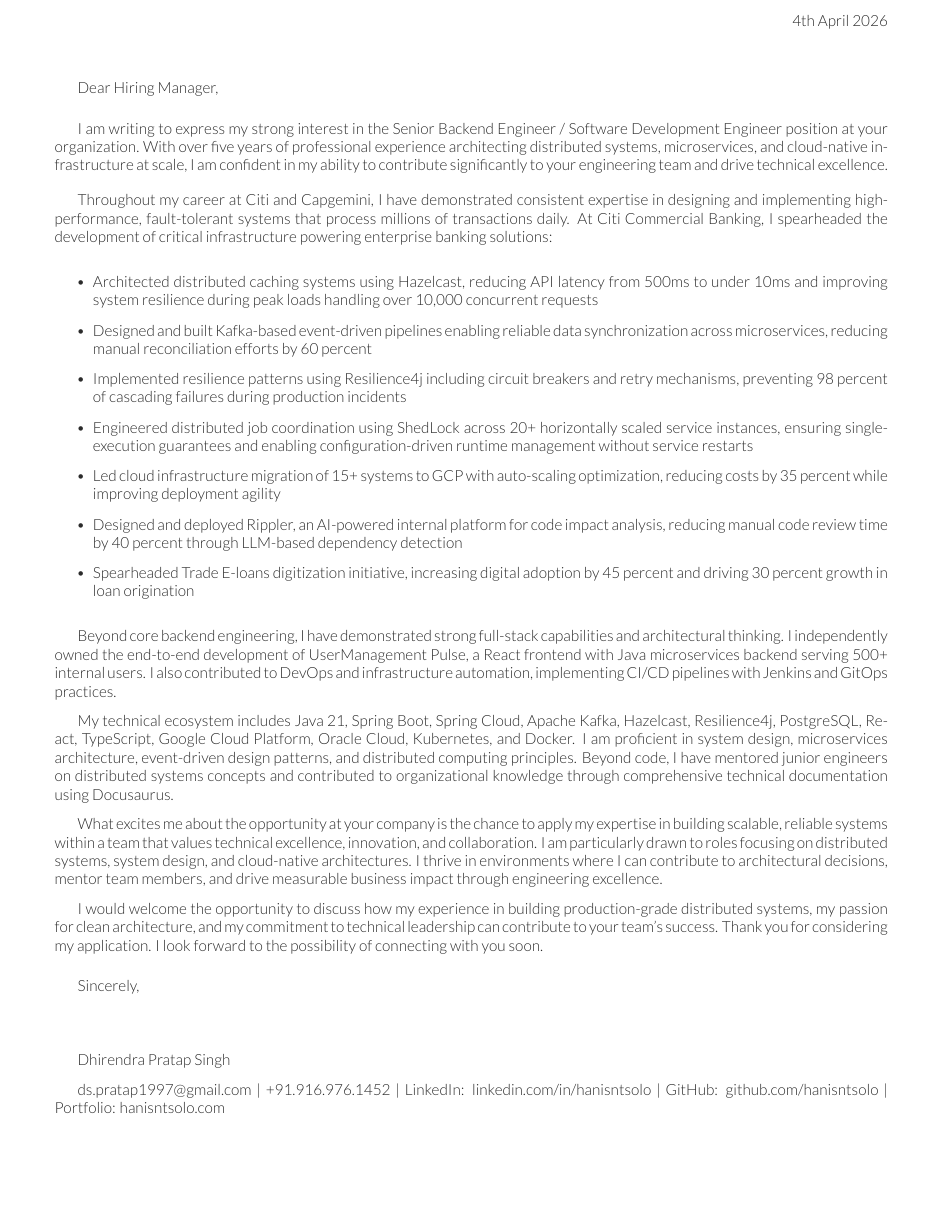
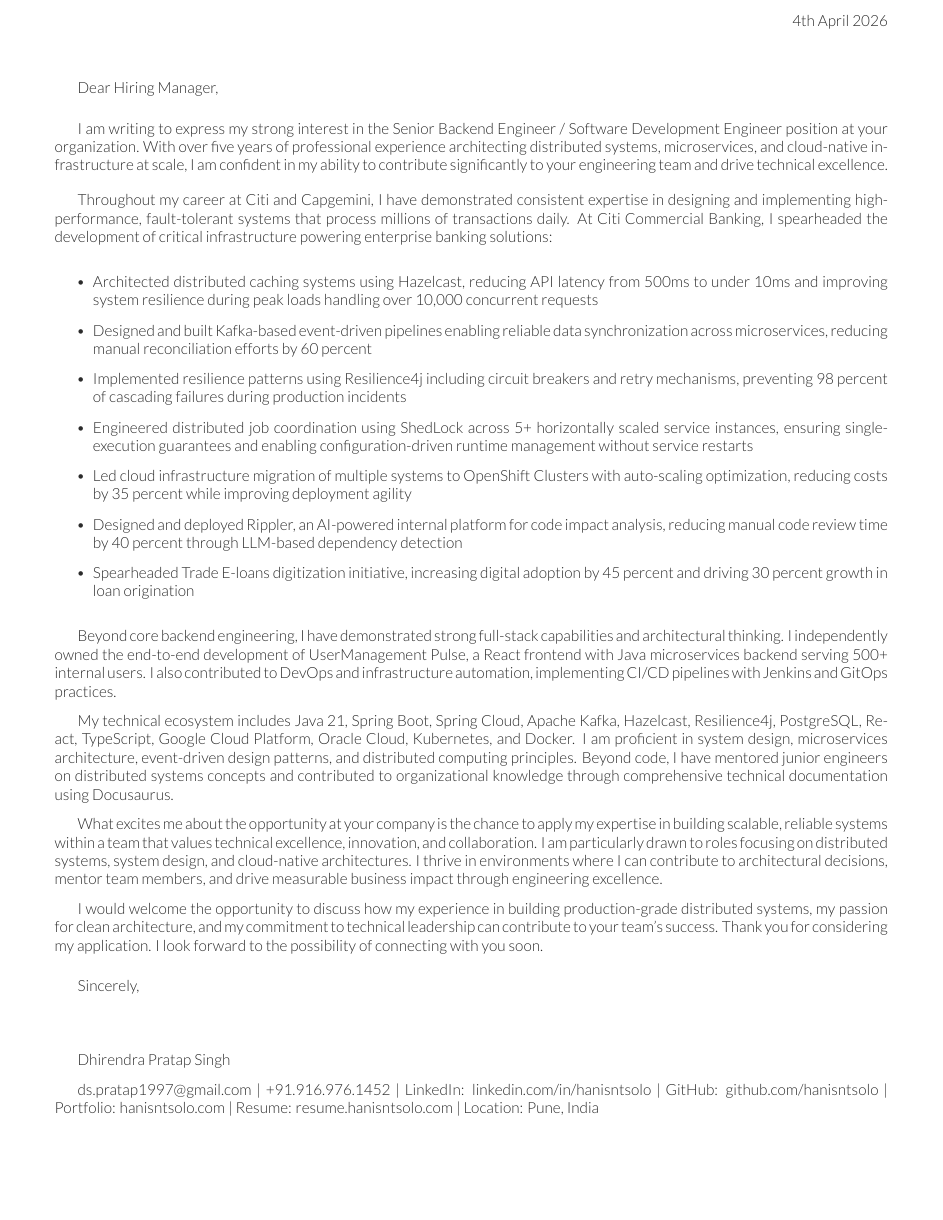
Before and after one commit to hanisntsolo/resume, a LaTeX CV (hanisntsolo-cover-letter.tex): the whole page. Compiled offline with XeLaTeX.

Commit message:
update cover letter

```diff
--- a/hanisntsolo-cover-letter.tex
+++ b/hanisntsolo-cover-letter.tex
@@ -10,7 +10,28 @@
 
 \documentclass[]{hanisntsolo-resume}
 \usepackage{fancyhdr}
-
+\hypersetup{
+  pdftitle={Dhirendra Pratap Singh - Full Stack Java React Developer | Senior Backend Engineer},
+  pdfauthor={Dhirendra Pratap Singh},
+  pdfsubject={Full Stack Developer Resume - Java React Spring Boot Distributed Systems Microservices},
+  pdfkeywords={
+    Full Stack Developer, Full Stack Engineer, Full Stack Java Developer, Java React Developer,
+    Senior Software Engineer, Software Development Engineer, SDE3, Assistant Manager Engineering,
+    Java, Java 21, Java 17, Spring Boot, Spring Framework, Spring Security, Spring Cloud,
+    React, ReactJS, React.js, Frontend Development, TypeScript, JavaScript, NextJS, Next.js,
+    Apache Kafka, Event Driven Architecture, Distributed Systems, Microservices Architecture,
+    Hazelcast, Resilience4j, ShedLock, Circuit Breaker, Fault Tolerance,
+    REST API, RESTful APIs, API Design, System Design, Low Level Design, High Level Design,
+    PostgreSQL, MySQL, Oracle, SQL, Database Design, JDBC,
+    Docker, Kubernetes, CI/CD, Jenkins, GitOps, DevOps,
+    GCP, Google Cloud Platform, OCI, Cloud Infrastructure, Cloud Migration,
+    Node.js, Shell Scripting, Python,
+    Agile, Scrum, TDD, JUnit, Microservice Deployment,
+    LLM Integration, AI Tooling, Code Impact Analysis, GenAI,
+    Banking Technology, Fintech, Commercial Banking, Trade Finance,
+    Pune India, India, Open to Relocation, Remote
+  }
+}
 \pagestyle{fancy}
 \fancyhf{}
 
@@ -41,8 +62,8 @@ Throughout my career at Citi and Capgemini, I have demonstrated consistent exper
 \item Architected distributed caching systems using Hazelcast, reducing API latency from 500ms to under 10ms and improving system resilience during peak loads handling over 10,000 concurrent requests
 \item Designed and built Kafka-based event-driven pipelines enabling reliable data synchronization across microservices, reducing manual reconciliation efforts by 60 percent
 \item Implemented resilience patterns using Resilience4j including circuit breakers and retry mechanisms, preventing 98 percent of cascading failures during production incidents
-\item Engineered distributed job coordination using ShedLock across 20+ horizontally scaled service instances, ensuring single-execution guarantees and enabling configuration-driven runtime management without service restarts
-\item Led cloud infrastructure migration of 15+ systems to GCP with auto-scaling optimization, reducing costs by 35 percent while improving deployment agility
+\item Engineered distributed job coordination using ShedLock across 5+ horizontally scaled service instances, ensuring single-execution guarantees and enabling configuration-driven runtime management without service restarts
+\item Led cloud infrastructure migration of multiple systems to OpenShift Clusters with auto-scaling optimization, reducing costs by 35 percent while improving deployment agility
 \item Designed and deployed Rippler, an AI-powered internal platform for code impact analysis, reducing manual code review time by 40 percent through LLM-based dependency detection
 \item Spearheaded Trade E-loans digitization initiative, increasing digital adoption by 45 percent and driving 30 percent growth in loan origination
 \end{itemize}
@@ -73,6 +94,6 @@ Dhirendra Pratap Singh
 
 \vspace{0.1in}
 
-ds.pratap1997@gmail.com | +91.916.976.1452 | LinkedIn: linkedin.com/in/hanisntsolo | GitHub: github.com/hanisntsolo | Portfolio: hanisntsolo.com
+ds.pratap1997@gmail.com | +91.916.976.1452 | LinkedIn: linkedin.com/in/hanisntsolo | GitHub: github.com/hanisntsolo | Portfolio: hanisntsolo.com | Resume: resume.hanisntsolo.com | Location: Pune, India
 
 \end{document}
```
